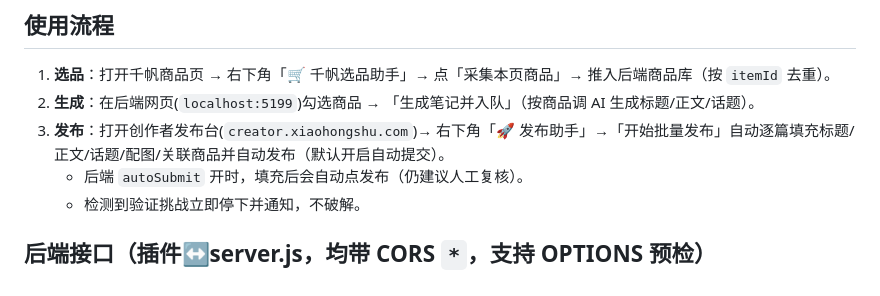
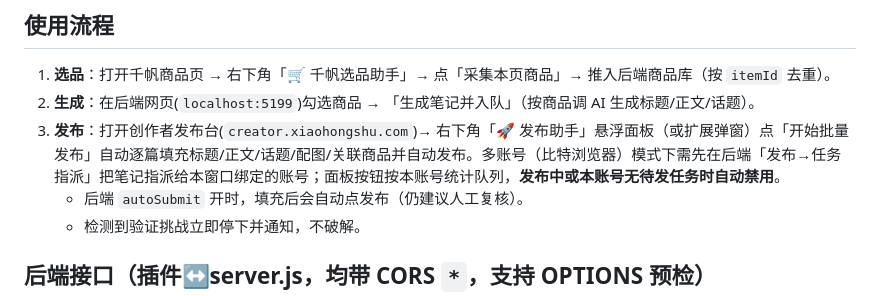
Before and after one commit to Haoyesa/xhs-assistant-prototype, a Markdown page: extension/README.md, the part around the change. Drawn GitHub-style.

Commit message:
docs: 修正 README/ARCHITECTURE 中过时的发布触发说明（悬浮面板+弹窗按钮、按账号队列、禁用态）

```diff
--- a/extension/README.md
+++ b/extension/README.md
@@ -30,7 +30,7 @@ extension/
 ## 使用流程
 1. **选品**：打开千帆商品页 → 右下角「🛒 千帆选品助手」→ 点「采集本页商品」→ 推入后端商品库（按 `itemId` 去重）。
 2. **生成**：在后端网页(`localhost:5199`)勾选商品 → 「生成笔记并入队」（按商品调 AI 生成标题/正文/话题）。
-3. **发布**：打开创作者发布台(`creator.xiaohongshu.com`)→ 右下角「🚀 发布助手」→「开始批量发布」自动逐篇填充标题/正文/话题/配图/关联商品并自动发布（默认开启自动提交）。
+3. **发布**：打开创作者发布台(`creator.xiaohongshu.com`)→ 右下角「🚀 发布助手」悬浮面板（或扩展弹窗）点「开始批量发布」自动逐篇填充标题/正文/话题/配图/关联商品并自动发布。多账号（比特浏览器）模式下需先在后端「发布→任务指派」把笔记指派给本窗口绑定的账号；面板按钮按本账号统计队列，**发布中或本账号无待发任务时自动禁用**。
    - 后端 `autoSubmit` 开时，填充后会自动点发布（仍建议人工复核）。
    - 检测到验证挑战立即停下并通知，不破解。
 
```
Also changed, not shown: ARCHITECTURE.md (+5 -4 lines).
